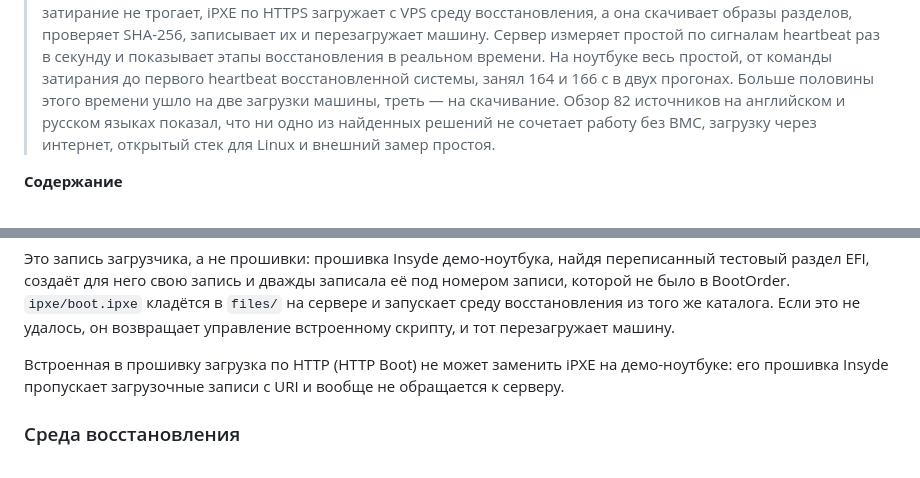
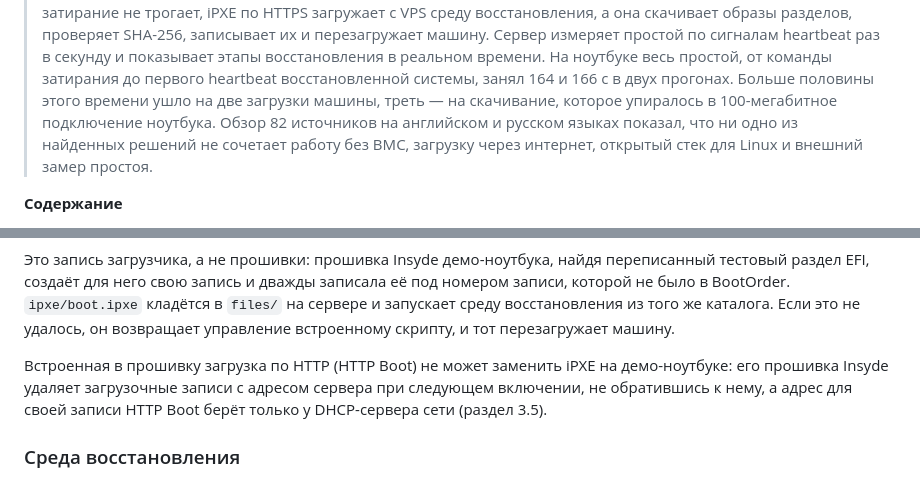
Before and after one commit to Irenid/OSreboot, a Markdown page: README.md, 2 parts joined by grey strips. GitHub-like rendering.

```diff
--- a/README.md
+++ b/README.md
@@ -12,7 +12,8 @@
 > этапы восстановления в реальном времени. На ноутбуке весь простой, от
 > команды затирания до первого heartbeat восстановленной системы, занял 164 и
 > 166 с в двух прогонах. Больше половины этого времени ушло на две загрузки
-> машины, треть — на скачивание. Обзор 82 источников на английском и русском языках
+> машины, треть — на скачивание, которое упиралось в 100-мегабитное подключение
+> ноутбука. Обзор 82 источников на английском и русском языках
 > показал, что ни одно из найденных решений не сочетает работу без BMC,
 > загрузку через интернет, открытый стек для Linux и внешний замер простоя.
 
@@ -1000,8 +1038,9 @@ sudo systemctl reboot --boot-loader-entry=osreboot-ipxe.conf   # восстан
 управление встроенному скрипту, и тот перезагружает машину.
 
 Встроенная в прошивку загрузка по HTTP (HTTP Boot) не может заменить iPXE на
-демо-ноутбуке: его прошивка Insyde пропускает загрузочные записи с URI и
-вообще не обращается к серверу.
+демо-ноутбуке: его прошивка Insyde удаляет загрузочные записи с адресом
+сервера при следующем включении, не обратившись к нему, а адрес для своей
+записи HTTP Boot берёт только у DHCP-сервера сети (раздел 3.5).
 
 ### Среда восстановления
 
```
Also changed, not shown: other parts of README.md (+71 -15 lines).
